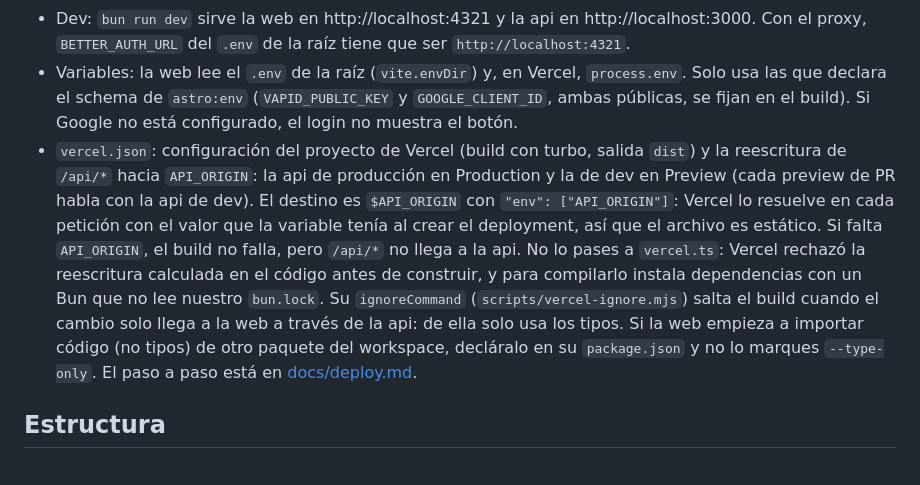
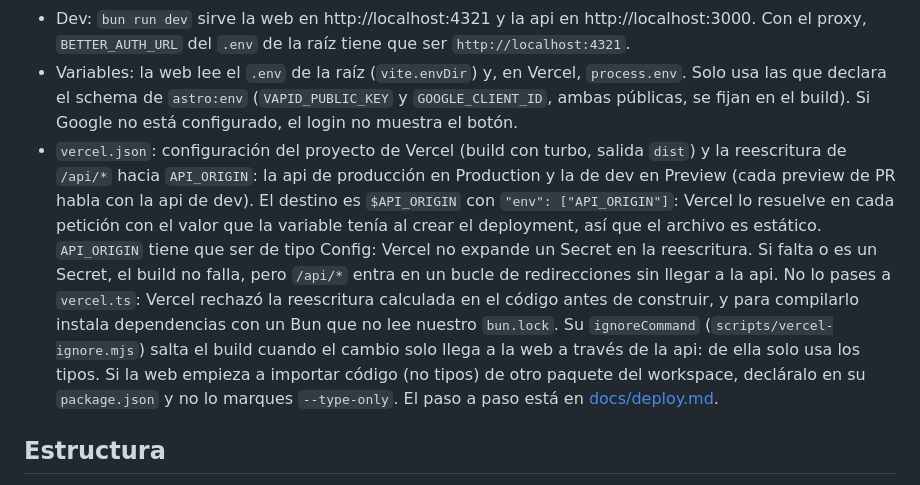
Before and after one commit to Freddyz5/time-craft, a Markdown page: apps/web/CLAUDE.md, the part around the change. Rendered like a GitHub page.

```diff
--- a/apps/web/CLAUDE.md
+++ b/apps/web/CLAUDE.md
@@ -5,7 +5,7 @@ Frontend en Astro con salida estática, islas React (una grande por rol: `/padre
 - Textos de UI en español, tuteando. El diseño se hace con la skill Impeccable: `PRODUCT.md` (producto), `DESIGN.md` (sistema visual) y `.impeccable/surfaces/` (brief y contrato de dirección de cada superficie). El mundo visual es un manual de armado de ladrillos: un ladrillo sólido es tiempo disponible y uno punteado es tiempo usado (1 ladrillo = 10 min).
 - Dev: `bun run dev` sirve la web en http://localhost:4321 y la api en http://localhost:3000. Con el proxy, `BETTER_AUTH_URL` del `.env` de la raíz tiene que ser `http://localhost:4321`.
 - Variables: la web lee el `.env` de la raíz (`vite.envDir`) y, en Vercel, `process.env`. Solo usa las que declara el schema de `astro:env` (`VAPID_PUBLIC_KEY` y `GOOGLE_CLIENT_ID`, ambas públicas, se fijan en el build). Si Google no está configurado, el login no muestra el botón.
-- `vercel.json`: configuración del proyecto de Vercel (build con turbo, salida `dist`) y la reescritura de `/api/*` hacia `API_ORIGIN`: la api de producción en Production y la de dev en Preview (cada preview de PR habla con la api de dev). El destino es `$API_ORIGIN` con `"env": ["API_ORIGIN"]`: Vercel lo resuelve en cada petición con el valor que la variable tenía al crear el deployment, así que el archivo es estático. Si falta `API_ORIGIN`, el build no falla, pero `/api/*` no llega a la api. No lo pases a `vercel.ts`: Vercel rechazó la reescritura calculada en el código antes de construir, y para compilarlo instala dependencias con un Bun que no lee nuestro `bun.lock`. Su `ignoreCommand` (`scripts/vercel-ignore.mjs`) salta el build cuando el cambio solo llega a la web a través de la api: de ella solo usa los tipos. Si la web empieza a importar código (no tipos) de otro paquete del workspace, decláralo en su `package.json` y no lo marques `--type-only`. El paso a paso está en [docs/deploy.md](../../docs/deploy.md).
+- `vercel.json`: configuración del proyecto de Vercel (build con turbo, salida `dist`) y la reescritura de `/api/*` hacia `API_ORIGIN`: la api de producción en Production y la de dev en Preview (cada preview de PR habla con la api de dev). El destino es `$API_ORIGIN` con `"env": ["API_ORIGIN"]`: Vercel lo resuelve en cada petición con el valor que la variable tenía al crear el deployment, así que el archivo es estático. `API_ORIGIN` tiene que ser de tipo Config: Vercel no expande un Secret en la reescritura. Si falta o es un Secret, el build no falla, pero `/api/*` entra en un bucle de redirecciones sin llegar a la api. No lo pases a `vercel.ts`: Vercel rechazó la reescritura calculada en el código antes de construir, y para compilarlo instala dependencias con un Bun que no lee nuestro `bun.lock`. Su `ignoreCommand` (`scripts/vercel-ignore.mjs`) salta el build cuando el cambio solo llega a la web a través de la api: de ella solo usa los tipos. Si la web empieza a importar código (no tipos) de otro paquete del workspace, decláralo en su `package.json` y no lo marques `--type-only`. El paso a paso está en [docs/deploy.md](../../docs/deploy.md).
 
 ## Estructura
 
```
Also changed, not shown: docs/deploy.md (+3 -2 lines).
